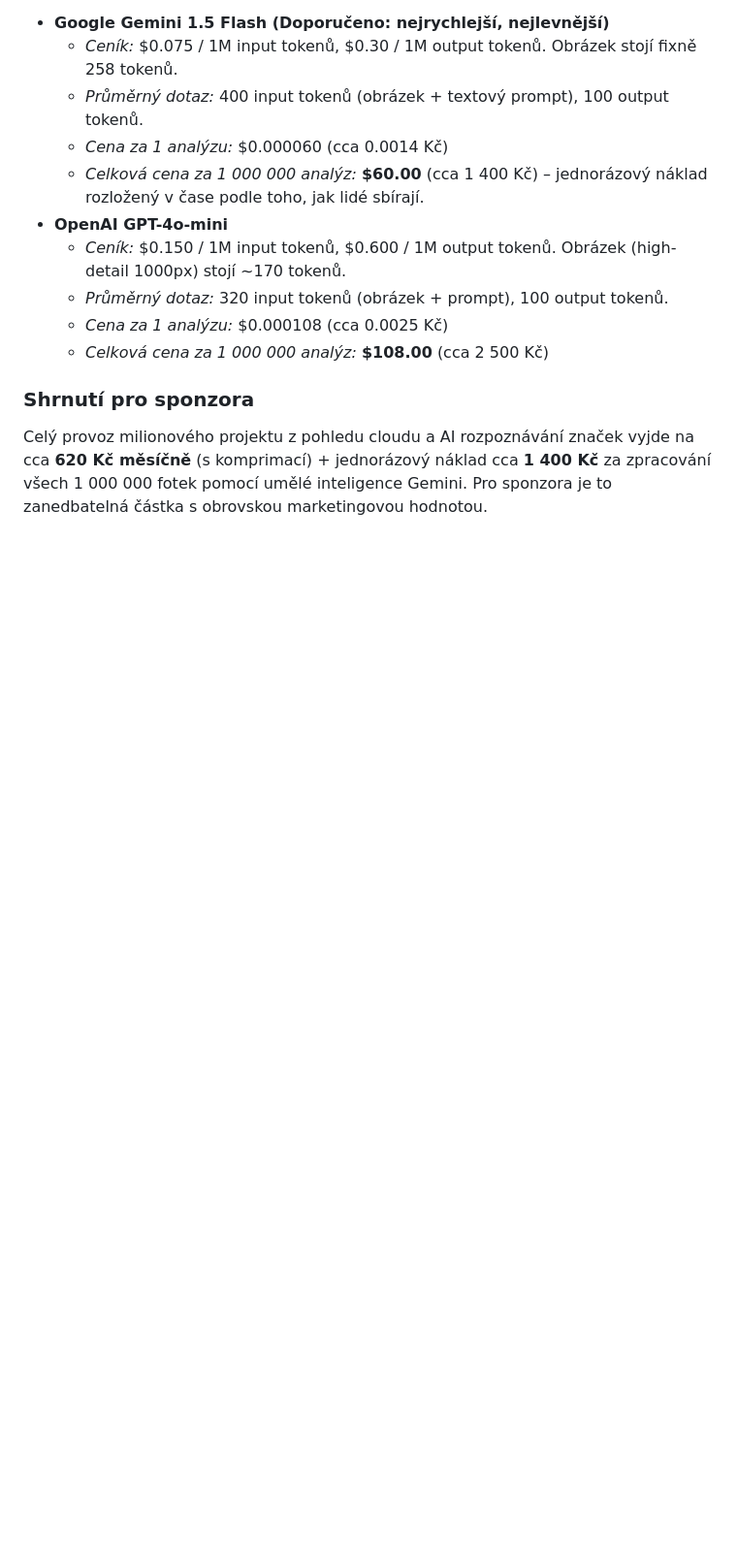
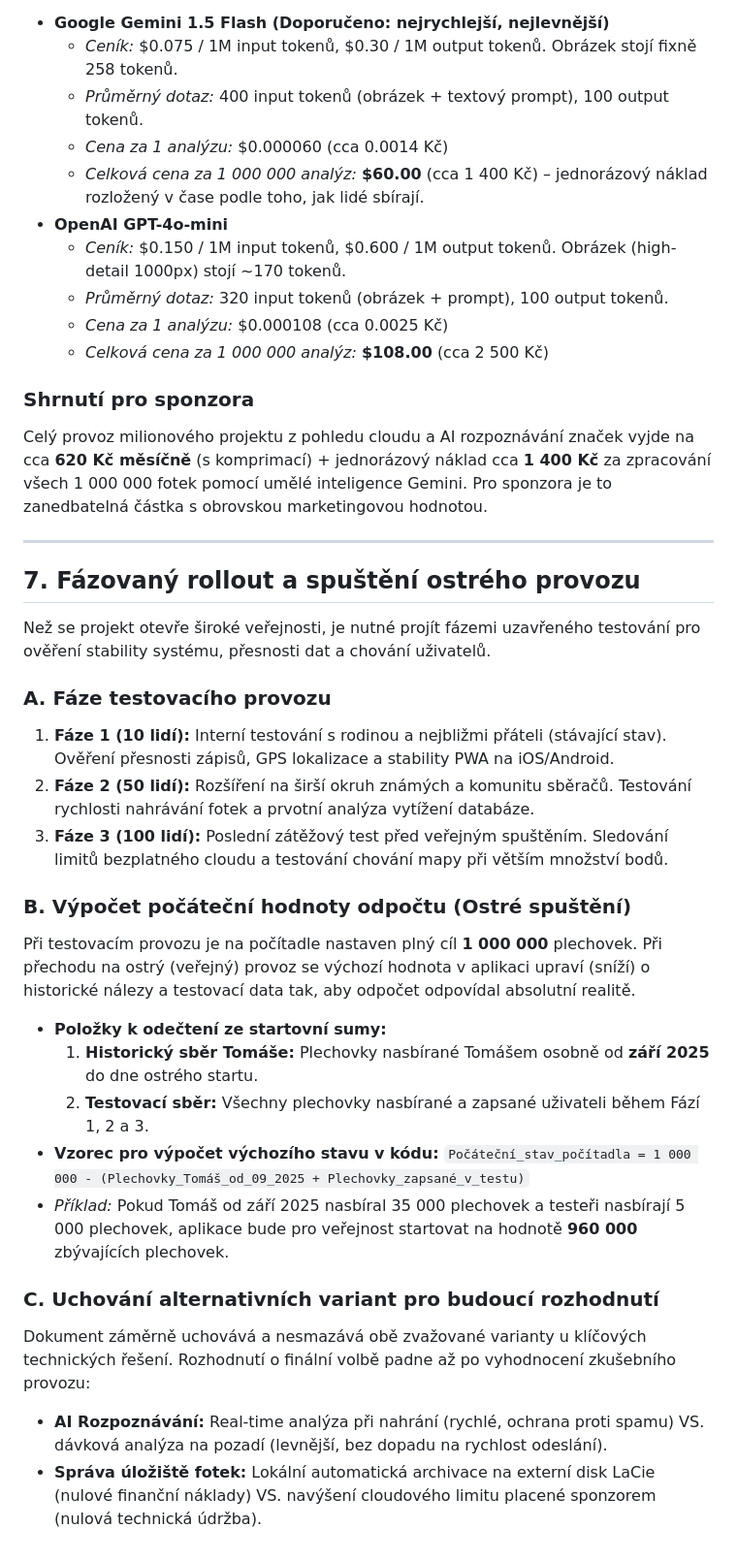
Before and after one commit to TomasHajek78/milion-plechovek-mvp, a Markdown page: scratch/future_roadmap.md, the part around the change. Shown at 97% size. Rendered like a GitHub page; blank space fills up the shorter version.

Commit message:
Update future_roadmap.md with rollout plan, correction formula and option preservation

```diff
--- a/scratch/future_roadmap.md
+++ b/scratch/future_roadmap.md
@@ -129,3 +129,29 @@ Uvažujeme analýzu 1 000 000 fotek pomocí API. Porovnání dvou nejlepších m
 
 ### Shrnutí pro sponzora
 Celý provoz milionového projektu z pohledu cloudu a AI rozpoznávání značek vyjde na cca **620 Kč měsíčně** (s komprimací) + jednorázový náklad cca **1 400 Kč** za zpracování všech 1 000 000 fotek pomocí umělé inteligence Gemini. Pro sponzora je to zanedbatelná částka s obrovskou marketingovou hodnotou.
+
+---
+
+## 7. Fázovaný rollout a spuštění ostrého provozu
+
+Než se projekt otevře široké veřejnosti, je nutné projít fázemi uzavřeného testování pro ověření stability systému, přesnosti dat a chování uživatelů.
+
+### A. Fáze testovacího provozu
+1.  **Fáze 1 (10 lidí):** Interní testování s rodinou a nejbližmi přáteli (stávající stav). Ověření přesnosti zápisů, GPS lokalizace a stability PWA na iOS/Android.
+2.  **Fáze 2 (50 lidí):** Rozšíření na širší okruh známých a komunitu sběračů. Testování rychlosti nahrávání fotek a prvotní analýza vytížení databáze.
+3.  **Fáze 3 (100 lidí):** Poslední zátěžový test před veřejným spuštěním. Sledování limitů bezplatného cloudu a testování chování mapy při větším množství bodů.
+
+### B. Výpočet počáteční hodnoty odpočtu (Ostré spuštění)
+Při testovacím provozu je na počítadle nastaven plný cíl **1 000 000** plechovek. Při přechodu na ostrý (veřejný) provoz se výchozí hodnota v aplikaci upraví (sníží) o historické nálezy a testovací data tak, aby odpočet odpovídal absolutní realitě.
+
+*   **Položky k odečtení ze startovní sumy:**
+    1.  **Historický sběr Tomáše:** Plechovky nasbírané Tomášem osobně od **září 2025** do dne ostrého startu.
+    2.  **Testovací sběr:** Všechny plechovky nasbírané a zapsané uživateli během Fází 1, 2 a 3.
+*   **Vzorec pro výpočet výchozího stavu v kódu:**
+    `Počáteční_stav_počítadla = 1 000 000 - (Plechovky_Tomáš_od_09_2025 + Plechovky_zapsané_v_testu)`
+*   *Příklad:* Pokud Tomáš od září 2025 nasbíral 35 000 plechovek a testeři nasbírají 5 000 plechovek, aplikace bude pro veřejnost startovat na hodnotě **960 000** zbývajících plechovek.
+
+### C. Uchování alternativních variant pro budoucí rozhodnutí
+Dokument záměrně uchovává a nesmazává obě zvažované varianty u klíčových technických řešení. Rozhodnutí o finální volbě padne až po vyhodnocení zkušebního provozu:
+*   **AI Rozpoznávání:** Real-time analýza při nahrání (rychlé, ochrana proti spamu) VS. dávková analýza na pozadí (levnější, bez dopadu na rychlost odeslání).
+*   **Správa úložiště fotek:** Lokální automatická archivace na externí disk LaCie (nulové finanční náklady) VS. navýšení cloudového limitu placené sponzorem (nulová technická údržba).
```
